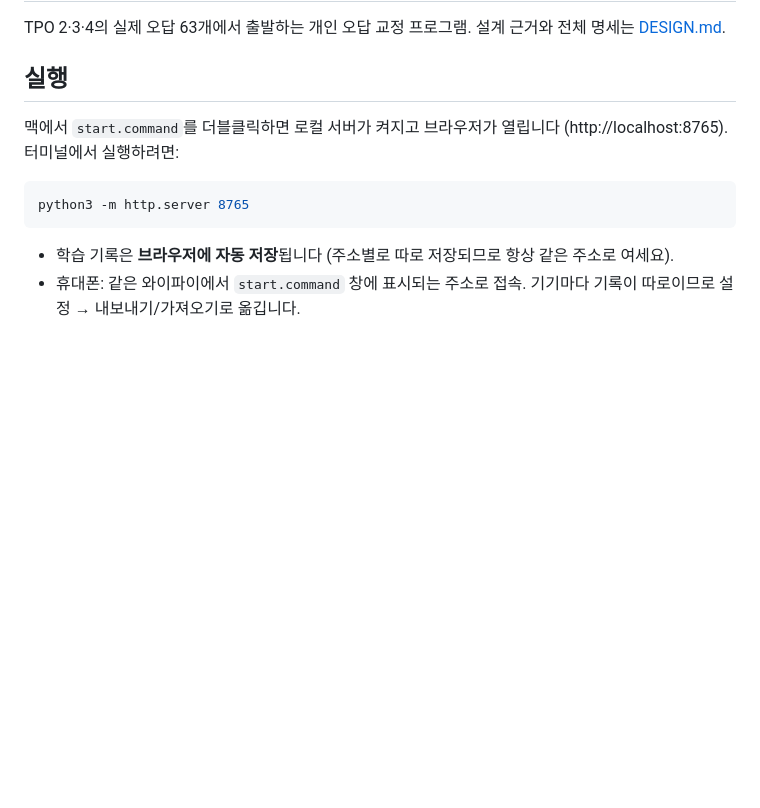
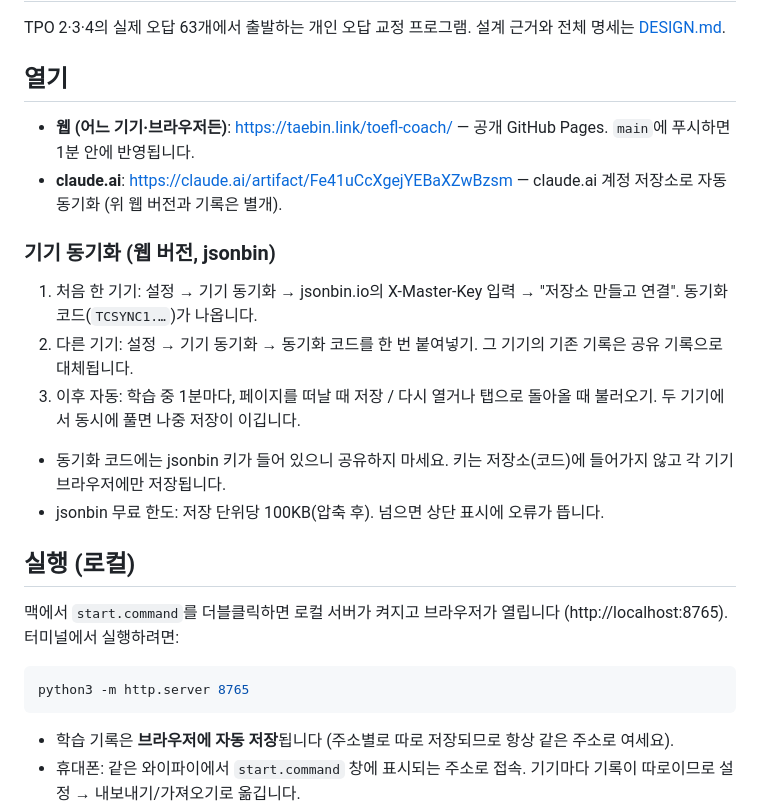
Before and after one commit to ytb1124/toefl-coach, a Markdown page: README.md, the part around the change. Rendered like a GitHub page; blank space fills up the shorter version.

Commit message:
README/CLAUDE.md: GitHub Pages 주소와 jsonbin 기기 동기화 안내
Co-Authored-By: Claude Opus 5.5 <noreply@anthropic.com>

```diff
--- a/README.md
+++ b/README.md
@@ -3,7 +3,19 @@
 TPO 2·3·4의 실제 오답 63개에서 출발하는 개인 오답 교정 프로그램.
 설계 근거와 전체 명세는 [DESIGN.md](DESIGN.md).
 
-## 실행
+## 열기
+
+- **웹 (어느 기기·브라우저든)**: https://taebin.link/toefl-coach/ — 공개 GitHub Pages. `main`에 푸시하면 1분 안에 반영됩니다.
+- **claude.ai**: https://claude.ai/artifact/Fe41uCcXgejYEBaXZwBzsm — claude.ai 계정 저장소로 자동 동기화 (위 웹 버전과 기록은 별개).
+
+### 기기 동기화 (웹 버전, jsonbin)
+1. 처음 한 기기: 설정 → 기기 동기화 → jsonbin.io의 X-Master-Key 입력 → "저장소 만들고 연결". 동기화 코드(`TCSYNC1.…`)가 나옵니다.
+2. 다른 기기: 설정 → 기기 동기화 → 동기화 코드를 한 번 붙여넣기. 그 기기의 기존 기록은 공유 기록으로 대체됩니다.
+3. 이후 자동: 학습 중 1분마다, 페이지를 떠날 때 저장 / 다시 열거나 탭으로 돌아올 때 불러오기. 두 기기에서 동시에 풀면 나중 저장이 이깁니다.
+- 동기화 코드에는 jsonbin 키가 들어 있으니 공유하지 마세요. 키는 저장소(코드)에 들어가지 않고 각 기기 브라우저에만 저장됩니다.
+- jsonbin 무료 한도: 저장 단위당 100KB(압축 후). 넘으면 상단 표시에 오류가 뜹니다.
+
+## 실행 (로컬)
 
 맥에서 `start.command`를 더블클릭하면 로컬 서버가 켜지고 브라우저가 열립니다 (http://localhost:8765).
 터미널에서 실행하려면:
```
Also changed, not shown: CLAUDE.md (+5 -0 lines).
